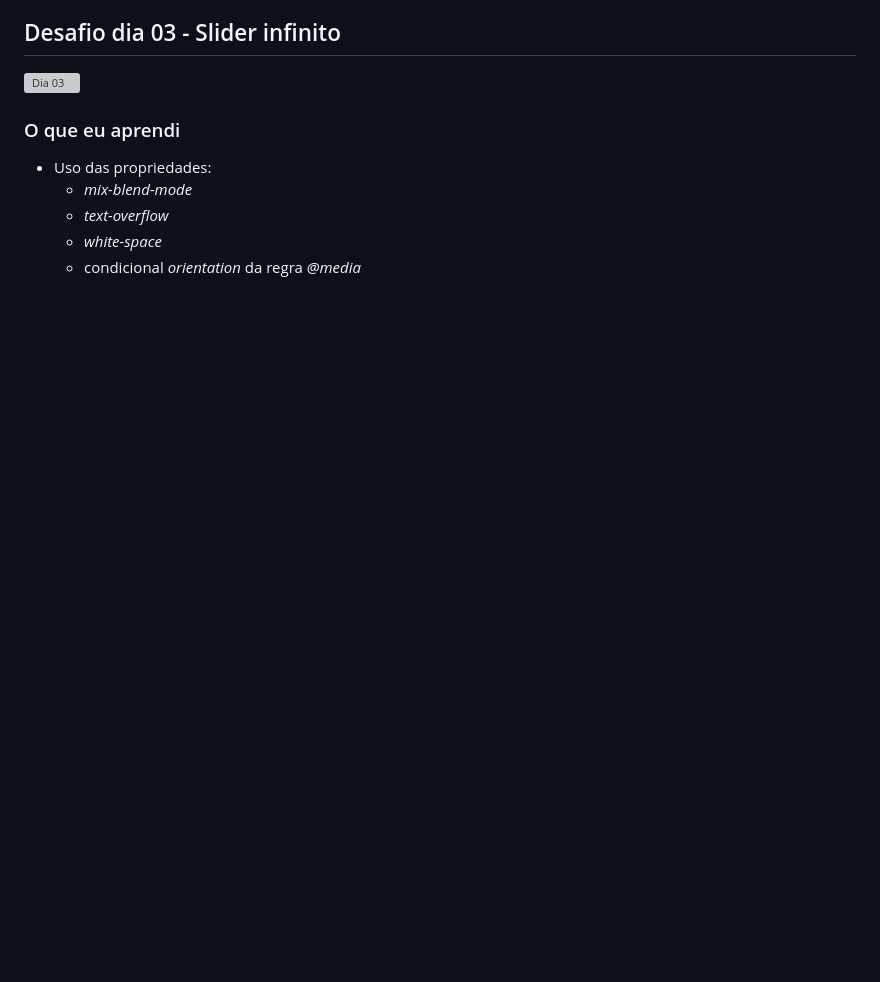
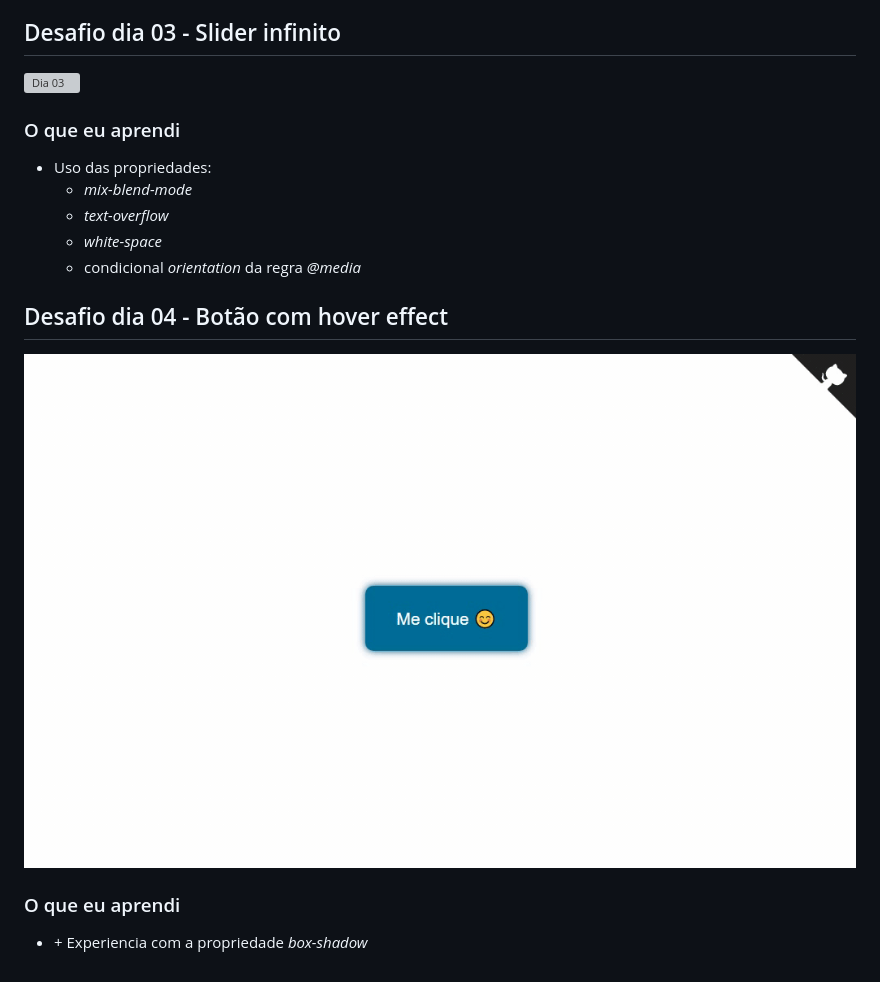
Before and after one commit to WayneRocha/30diasDeCSS, a Markdown page: README.md, the part around the change. Drawn GitHub-style; pictures changed too: videos_desafios/d4-vid.gif (added); blank space fills up the shorter version; grey boxes are pictures that could not be loaded.

Commit message:
hover effect, preview and readme update

```diff
--- a/README.md
+++ b/README.md
@@ -85,3 +85,11 @@
     * <em>text-overflow</em>
     * <em>white-space</em>
     * condicional <em>orientation</em> da regra <em>@media</em>
+
+##  Desafio dia 04 - Botão com hover effect <a name="id04"></a>
+
+![Dia 04](https://github.com/WayneRocha/30diasDeCSS/blob/main/videos_desafios/d4-vid.gif)
+
+### O que eu aprendi
+
+* +&nbsp;Experiencia com a propriedade <em>box-shadow</em>
```
Also changed, not shown: previews_desafios/d4-preview.png (added), 2 other files.
